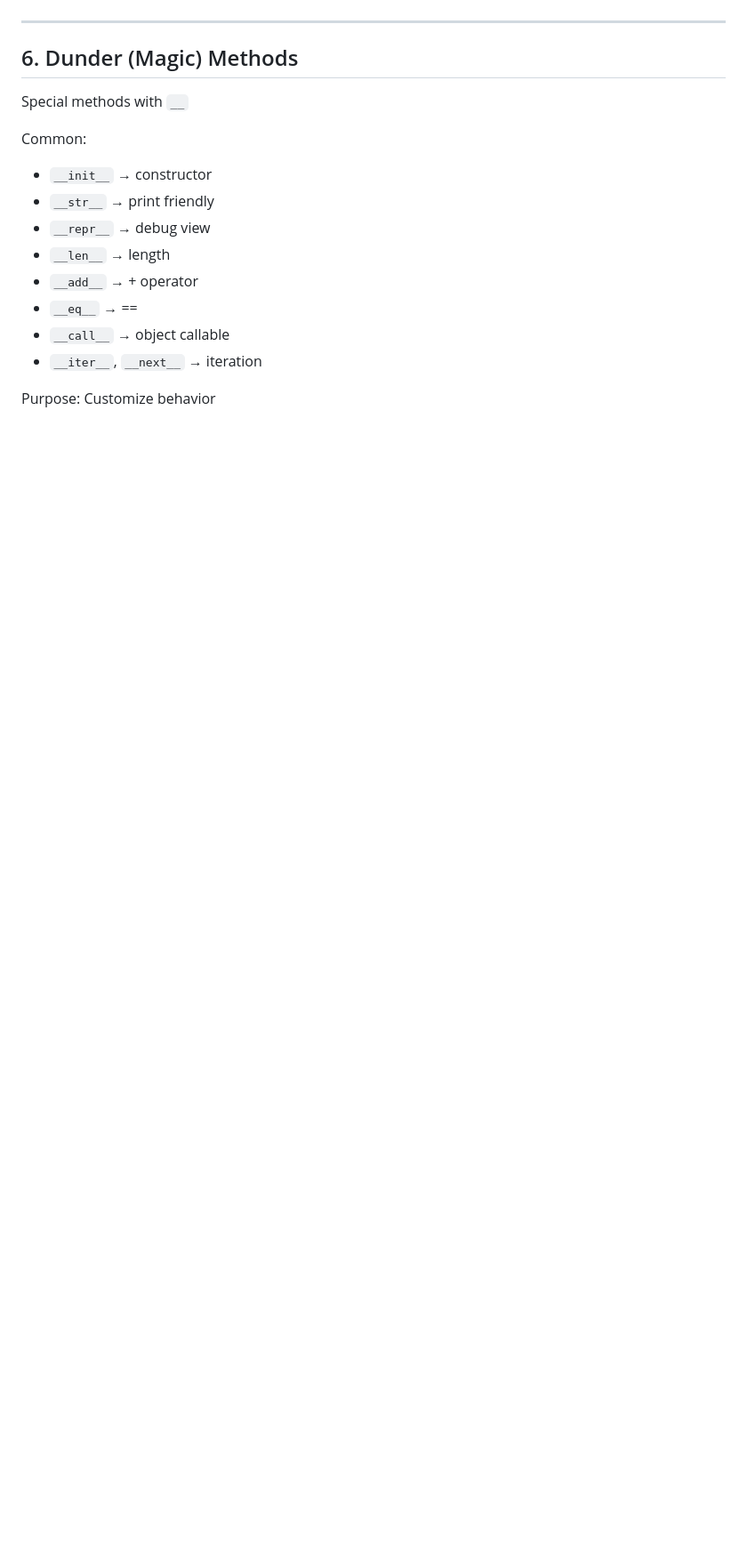
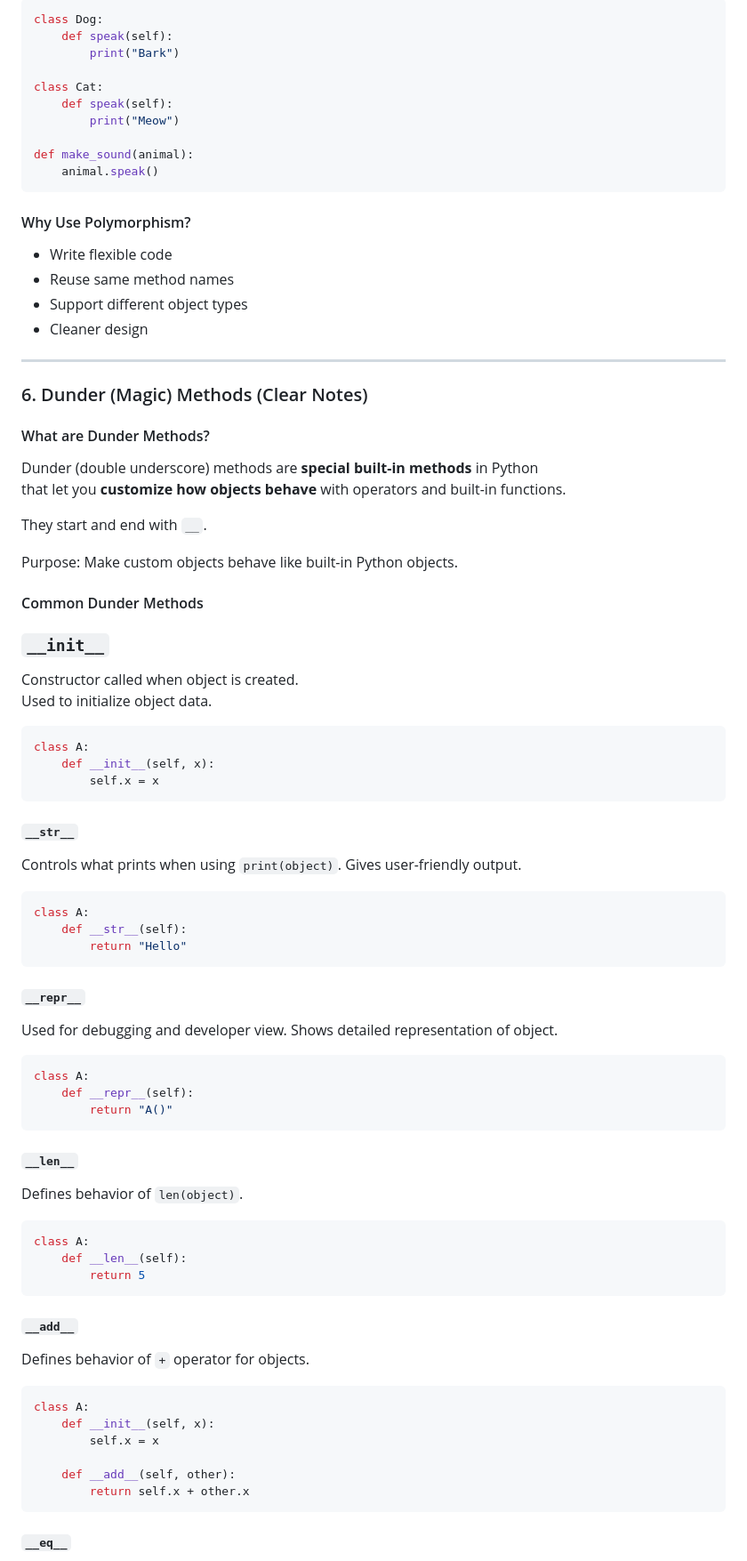
Before and after one commit to Dharshini279/Django-Practical-Learning, a Markdown page: Basics/Python-OOPs.md, the part around one of its changes. Shown at 89% size. GitHub-like rendering; blank space fills up the shorter version.

`````diff
--- a/Basics/Python-OOPs.md
+++ b/Basics/Python-OOPs.md
@@ -461,17 +468,91 @@ Purpose: Flexibility
+```python
+class Dog:
+    def speak(self):
+        print("Bark")
+
+class Cat:
+    def speak(self):
+        print("Meow")
+
+def make_sound(animal):
+    animal.speak()
+```
+
+#### Why Use Polymorphism?
+
+* Write flexible code
+* Reuse same method names
+* Support different object types
+* Cleaner design
 
 ---
 
-## 6. Dunder (Magic) Methods
-Special methods with `__`
+### 6. Dunder (Magic) Methods (Clear Notes)
 
-Common:
-- `__init__` → constructor
-- `__str__` → print friendly
-- `__repr__` → debug view
-- `__len__` → length
-- `__add__` → + operator
-- `__eq__` → ==
-- `__call__` → object callable
-- `__iter__`, `__next__` → iteration
+#### What are Dunder Methods?
+Dunder (double underscore) methods are **special built-in methods** in Python
+that let you **customize how objects behave** with operators and built-in functions.
 
-Purpose: Customize behavior
+They start and end with `__`.
+
+Purpose: Make custom objects behave like built-in Python objects.
+
+#### Common Dunder Methods
+
+### `__init__`
+Constructor called when object is created.
+Used to initialize object data.
+
+```python
+class A:
+    def __init__(self, x):
+        self.x = x
+````
+
+##### `__str__`
+
+Controls what prints when using `print(object)`.
+Gives user-friendly output.
+
+```python
+class A:
+    def __str__(self):
+        return "Hello"
+```
+
+##### `__repr__`
+
+Used for debugging and developer view.
+Shows detailed representation of object.
+
+```python
+class A:
+    def __repr__(self):
+        return "A()"
+```
+
+##### `__len__`
+
+Defines behavior of `len(object)`.
+
+```python
+class A:
+    def __len__(self):
+        return 5
+```
+
+##### `__add__`
+
+Defines behavior of `+` operator for objects.
+
+```python
+class A:
+    def __init__(self, x):
+        self.x = x
+
+    def __add__(self, other):
+        return self.x + other.x
+```
+
+##### `__eq__`
+
`````
Also changed, not shown: other parts of Basics/Python-OOPs.md (+147 -54 lines).
